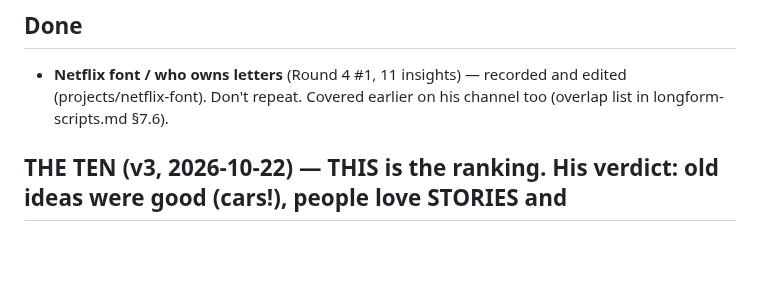
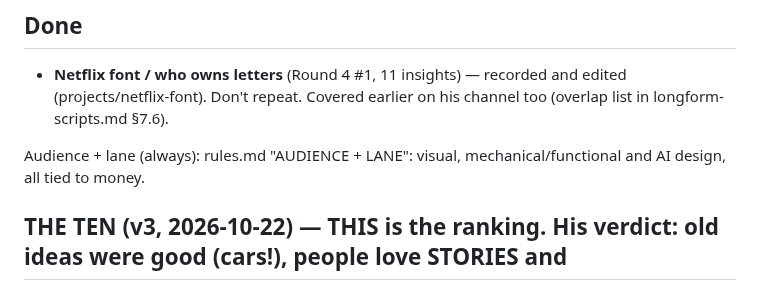
Before and after one commit to SiddheshNagawade/reel-engine, a Markdown page: brain/ideas/ideas.md, the part around the change. Drawn GitHub-style; blank space fills up the shorter version.

```diff
--- a/brain/ideas/ideas.md
+++ b/brain/ideas/ideas.md
@@ -20,6 +20,8 @@ Last updated: 2026-10-22.
 ## Done
 - **Netflix font / who owns letters** (Round 4 #1, 11 insights) — recorded and edited (projects/netflix-font). Don't repeat.
   Covered earlier on his channel too (overlap list in longform-scripts.md §7.6).
+
+Audience + lane (always): rules.md "AUDIENCE + LANE": visual, mechanical/functional and AI design, all tied to money.
 
 ## THE TEN (v3, 2026-10-22) — THIS is the ranking. His verdict: old ideas were good (cars!), people love STORIES and
 real-world things; app/UI/packaging only when truly interesting. Story + relatable + design ↔ money, both sides.
```
Also changed, not shown: brain/preferences.md (+1 -0 lines), brain/rules.md (+8 -0 lines).
